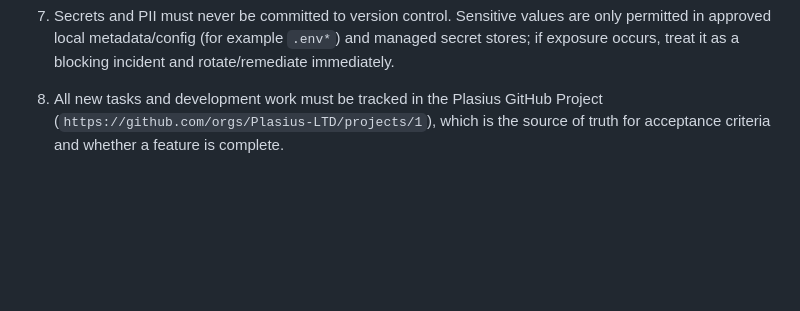
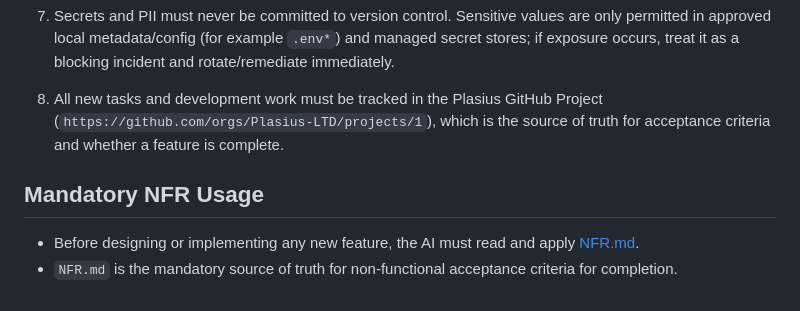
Before and after one commit to Plasius-LTD/gpu-camera, a Markdown page: AGENTS.md, the part around the change. Drawn GitHub-style; blank space fills up the shorter version.

Commit message:
docs: add mandatory NFR standard and AGENTS reference

```diff
--- a/AGENTS.md
+++ b/AGENTS.md
@@ -95,3 +95,9 @@
 7. Secrets and PII must never be committed to version control. Sensitive values are only permitted in approved local metadata/config (for example `.env*`) and managed secret stores; if exposure occurs, treat it as a blocking incident and rotate/remediate immediately.
 
 8. All new tasks and development work must be tracked in the Plasius GitHub Project (`https://github.com/orgs/Plasius-LTD/projects/1`), which is the source of truth for acceptance criteria and whether a feature is complete.
+
+
+## Mandatory NFR Usage
+
+- Before designing or implementing any new feature, the AI must read and apply [NFR.md](NFR.md).
+- `NFR.md` is the mandatory source of truth for non-functional acceptance criteria for completion.
```
Also changed, not shown: NFR.md (added, +486 -0 lines).
